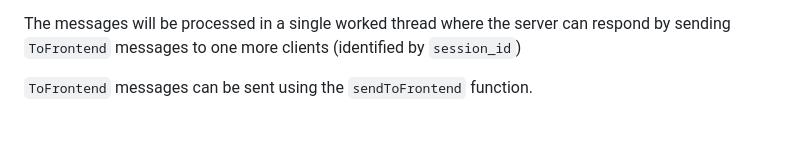
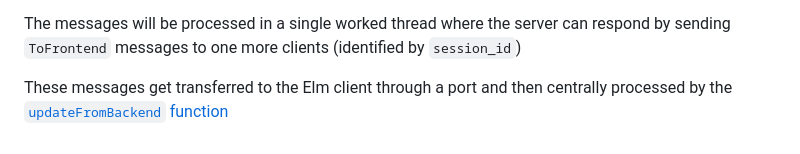
Before and after one commit to axelerator/ruelm, a Markdown page: README.md, the part around the change. GitHub-like rendering.

Commit message:
Finish docs

```diff
--- a/README.md
+++ b/README.md
@@ -89,4 +89,5 @@ deserialized in the matching Rust type.
 The messages will be processed in a single worked thread where the server can respond by sending
 `ToFrontend` messages to one more clients (identified by `session_id`)
 
-`ToFrontend` messages can be sent using the `sendToFrontend` function.
+These messages get transferred to the Elm client through a port and then centrally processed
+by the [`updateFromBackend` function](https://github.com/axelerator/ruelm/blob/main/client/src/Main.elm#L55)
```
